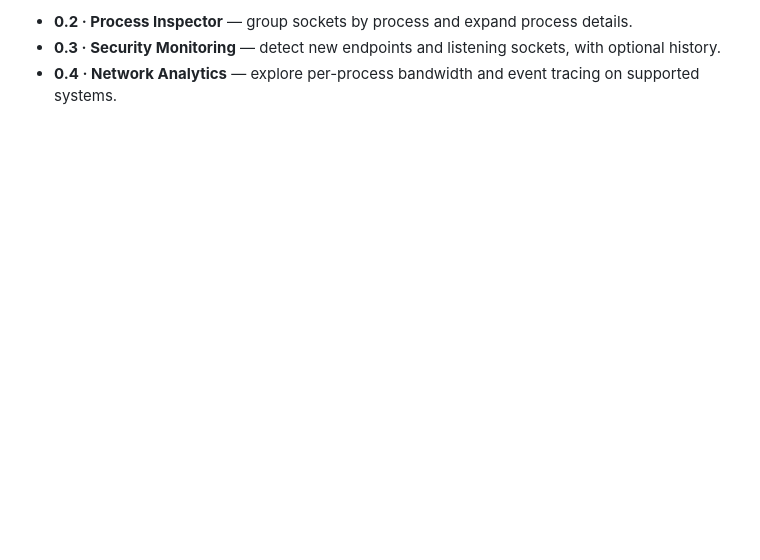
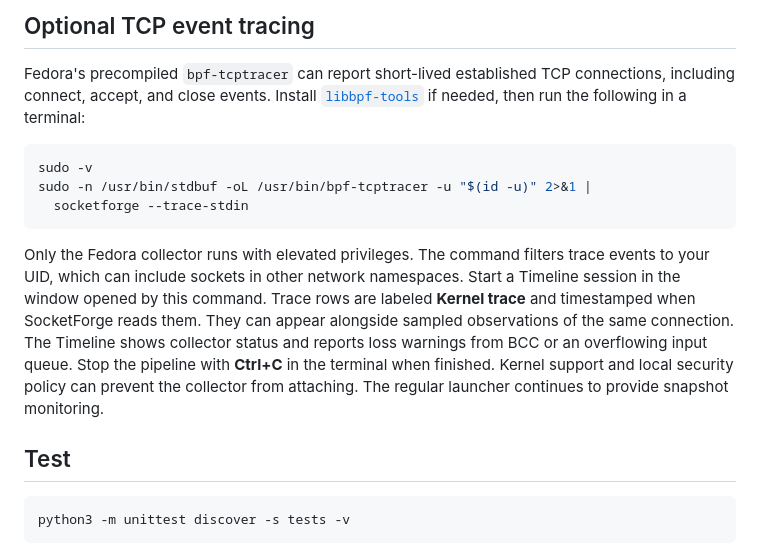
Before and after one commit to tobiasGuta/SocketForge, a Markdown page: README.md, the part around one of its changes. Rendered like a GitHub page; blank space fills up the shorter version.

````diff
--- a/README.md
+++ b/README.md
@@ -30,4 +31,18 @@ SocketForge reads snapshots with psutil and runs as your regular user. Linux per
 
-- **0.2 · Process Inspector** — group sockets by process and expand process details.
-- **0.3 · Security Monitoring** — detect new endpoints and listening sockets, with optional history.
-- **0.4 · Network Analytics** — explore per-process bandwidth and event tracing on supported systems.
+## Optional TCP event tracing
+
+Fedora's precompiled `bpf-tcptracer` can report short-lived established TCP connections, including connect, accept, and close events. Install [`libbpf-tools`](https://packages.fedoraproject.org/pkgs/bcc/libbpf-tools/) if needed, then run the following in a terminal:
+
+```sh
+sudo -v
+sudo -n /usr/bin/stdbuf -oL /usr/bin/bpf-tcptracer -u "$(id -u)" 2>&1 |
+  socketforge --trace-stdin
+```
+
+Only the Fedora collector runs with elevated privileges. The command filters trace events to your UID, which can include sockets in other network namespaces. Start a Timeline session in the window opened by this command. Trace rows are labeled **Kernel trace** and timestamped when SocketForge reads them. They can appear alongside sampled observations of the same connection. The Timeline shows collector status and reports loss warnings from BCC or an overflowing input queue. Stop the pipeline with **Ctrl+C** in the terminal when finished. Kernel support and local security policy can prevent the collector from attaching. The regular launcher continues to provide snapshot monitoring.
+
+## Test
+
+```sh
+python3 -m unittest discover -s tests -v
+```
````
Also changed, not shown: other parts of README.md (+14 -13 lines), docs/demo.png, 10 other files.
